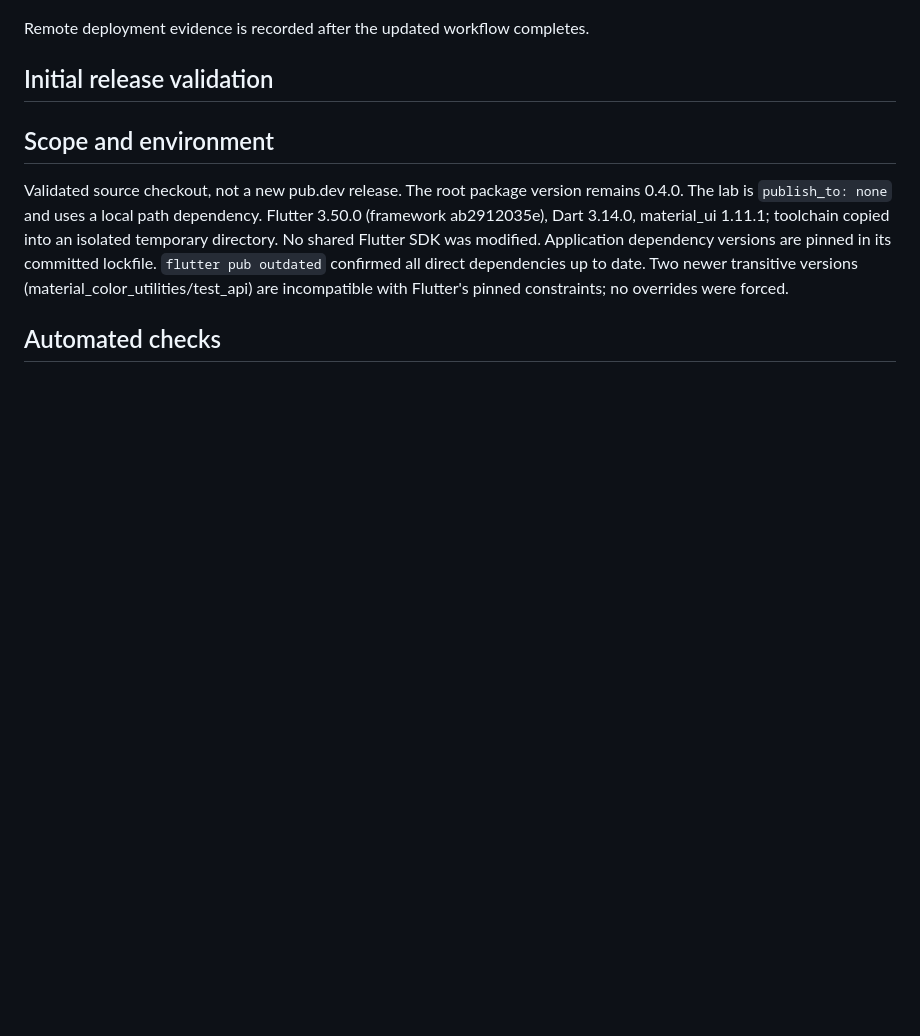
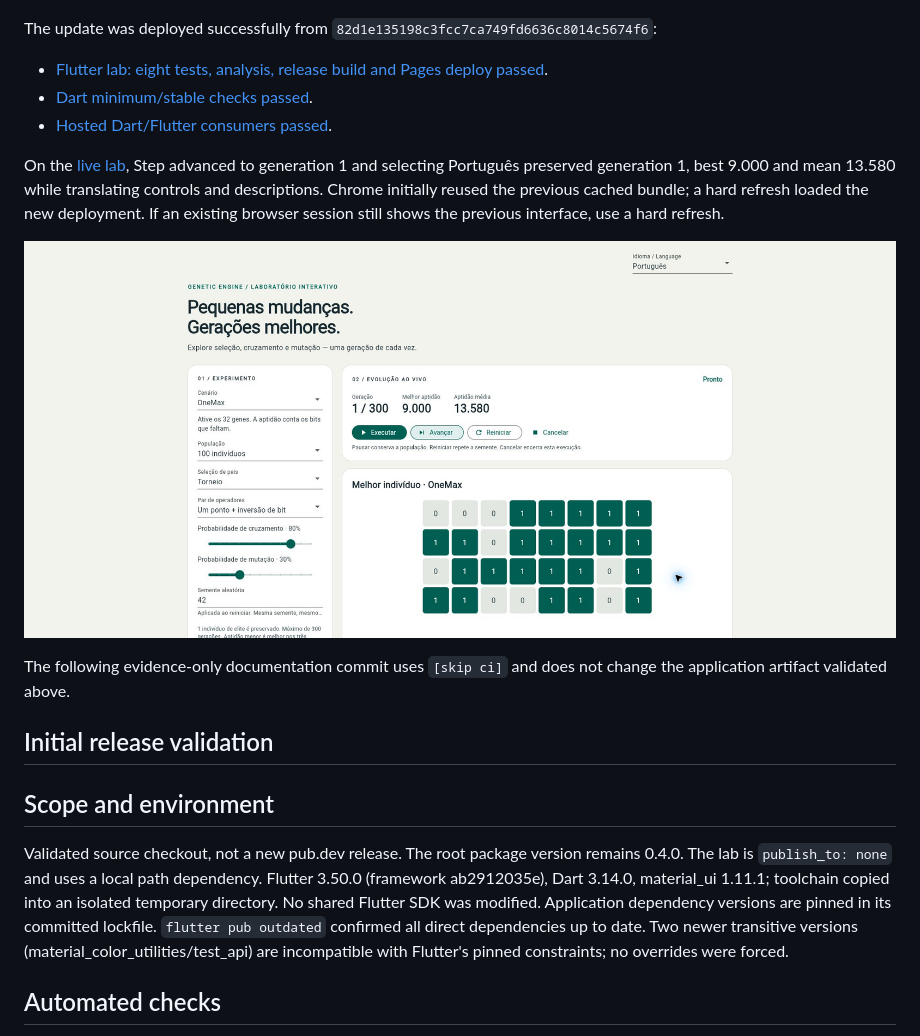
Before and after one commit to kleberandrade/genetic-engine, a Markdown page: doc/lab/validation.md, the part around the change. GitHub-like rendering; pictures changed too: doc/lab/screenshots/portuguese-published.jpg (added); blank space fills up the shorter version.

Commit message:
docs: record verified bilingual deployment [skip ci]

```diff
--- a/doc/lab/validation.md
+++ b/doc/lab/validation.md
@@ -25,7 +25,22 @@ Material controls and semantic language also follow the selected locale.
 
 ![Portuguese selector and controls at 390 pixels wide](screenshots/portuguese-mobile.jpg)
 
-Remote deployment evidence is recorded after the updated workflow completes.
+The update was deployed successfully from `82d1e135198c3fcc7ca749fd6636c8014c5674f6`:
+
+- [Flutter lab: eight tests, analysis, release build and Pages deploy passed](https://github.com/kleberandrade/genetic-engine/actions/runs/44170963068).
+- [Dart minimum/stable checks passed](https://github.com/kleberandrade/genetic-engine/actions/runs/44170963263).
+- [Hosted Dart/Flutter consumers passed](https://github.com/kleberandrade/genetic-engine/actions/runs/44170963119).
+
+On the [live lab](https://kleberandrade.github.io/genetic-engine/), Step advanced to
+generation 1 and selecting Português preserved generation 1, best 9.000 and mean
+13.580 while translating controls and descriptions. Chrome initially reused the
+previous cached bundle; a hard refresh loaded the new deployment. If an existing
+browser session still shows the previous interface, use a hard refresh.
+
+![Verified Portuguese selector and controls in the published lab](screenshots/portuguese-published.jpg)
+
+The following evidence-only documentation commit uses `[skip ci]` and does not
+change the application artifact validated above.
 
 ## Initial release validation
 
```
Also changed, not shown: doc/engineering_log.md (+5 -0 lines).
